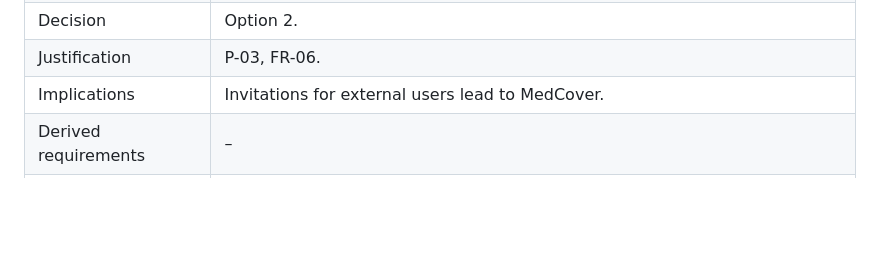
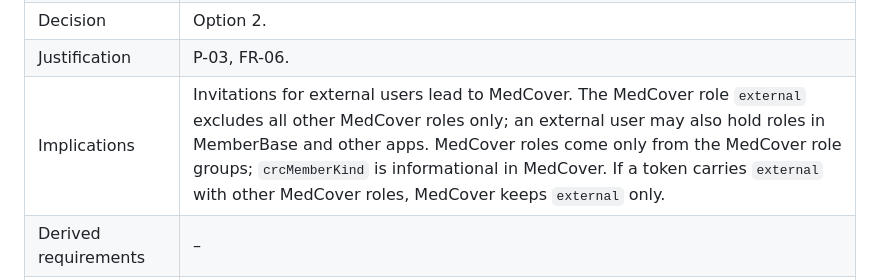
Before and after one commit to spidermila/MemberBase, a Markdown page: docs/architecture/architecture-document.md, the part around the change. Rendered like a GitHub page; blank space fills up the shorter version.

```diff
--- a/docs/architecture/architecture-document.md
+++ b/docs/architecture/architecture-document.md
@@ -718,7 +718,7 @@ AD numbering in this document is independent of the original design document. Al
 | Options | **Option 1: Full members of a pseudo-unit with MemberBase login.** Pros: uniform. Cons: they see a member directory they do not need. <br> **Option 2: Own branch, no MemberBase login, MedCover role for external users only.** Pros: need-to-know. Cons: special cases in rules and UI. |
 | Decision | Option 2. |
 | Justification | P-03, FR-06. |
-| Implications | Invitations for external users lead to MedCover. |
+| Implications | Invitations for external users lead to MedCover. The MedCover role `external` excludes all other MedCover roles only; an external user may also hold roles in MemberBase and other apps. MedCover roles come only from the MedCover role groups; `crcMemberKind` is informational in MedCover. If a token carries `external` with other MedCover roles, MedCover keeps `external` only. |
 | Derived requirements | – |
 | Related decisions | AD-05, AD-11 |
 
```
Also changed, not shown: README.md (+10 -3 lines).
